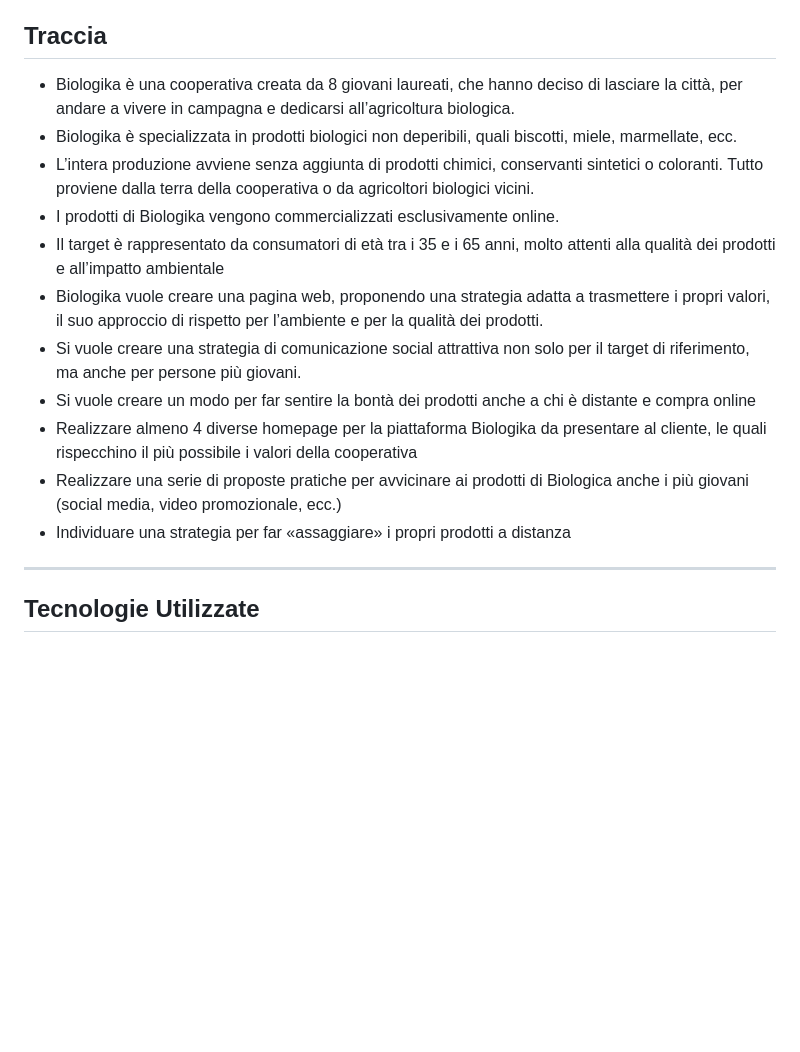
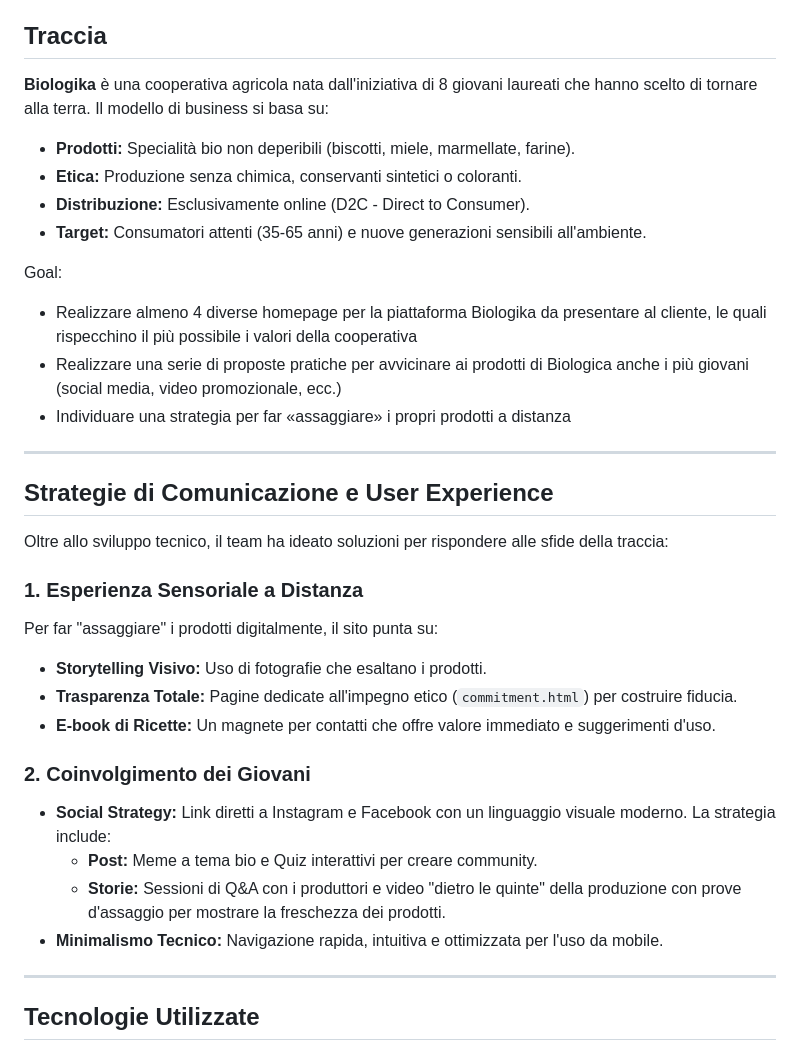
Before and after one commit to lorianalodeserto/Biologika.github.io, a Markdown page: README.md, the part around the change. GitHub-like rendering; blank space fills up the shorter version.

```diff
--- a/README.md
+++ b/README.md
@@ -2,17 +2,34 @@
 Benvenuti nel repository di **Biologika**, un progetto accademico realizzato da un team di 4 persone. Il progetto esplora la creazione di un e-commerce specializzato in prodotti agricoli biologici, con un focus particolare sulla sostenibilità, la trasparenza della filiera e l'identità di marca.
 
 ## Traccia
-- Biologika è una cooperativa creata da 8 giovani laureati, che hanno deciso di lasciare la città, per andare a vivere in campagna e dedicarsi all’agricoltura biologica.
-- Biologika è specializzata in prodotti biologici non deperibili, quali biscotti, miele, marmellate, ecc.
-- L’intera produzione avviene senza aggiunta di prodotti chimici, conservanti sintetici o coloranti. Tutto proviene dalla terra della cooperativa o da agricoltori biologici vicini.
-- I prodotti di Biologika vengono commercializzati esclusivamente online.
-- Il target è rappresentato da consumatori di età tra i 35 e i 65 anni, molto attenti alla qualità dei prodotti e all’impatto ambientale
-- Biologika vuole creare una pagina web, proponendo una strategia adatta a trasmettere i propri valori, il suo approccio di rispetto per l’ambiente e per la qualità dei prodotti.
-- Si vuole creare una strategia di comunicazione social attrattiva non solo per il target di riferimento, ma anche per persone più giovani.
-- Si vuole creare un modo per far sentire la bontà dei prodotti anche a chi è distante e compra online
+**Biologika** è una cooperativa agricola nata dall'iniziativa di 8 giovani laureati che hanno scelto di tornare alla terra. Il modello di business si basa su:
+
+- **Prodotti:** Specialità bio non deperibili (biscotti, miele, marmellate, farine).
+- **Etica:** Produzione senza chimica, conservanti sintetici o coloranti.
+- **Distribuzione:** Esclusivamente online (D2C - Direct to Consumer).
+- **Target:** Consumatori attenti (35-65 anni) e nuove generazioni sensibili all'ambiente.
+
+Goal:
 - Realizzare almeno 4 diverse homepage per la piattaforma Biologika da presentare al cliente, le quali rispecchino il più possibile i valori della cooperativa
 - Realizzare una serie di proposte pratiche per avvicinare ai prodotti di Biologica anche i più giovani (social media, video promozionale, ecc.)
 - Individuare una strategia per far «assaggiare» i propri prodotti a distanza
+
+---
+
+## Strategie di Comunicazione e User Experience
+Oltre allo sviluppo tecnico, il team ha ideato soluzioni per rispondere alle sfide della traccia:
+
+### 1. Esperienza Sensoriale a Distanza
+Per far "assaggiare" i prodotti digitalmente, il sito punta su:
+- **Storytelling Visivo:** Uso di fotografie che esaltano i prodotti.
+- **Trasparenza Totale:** Pagine dedicate all'impegno etico (`commitment.html`) per costruire fiducia.
+- **E-book di Ricette:** Un magnete per contatti che offre valore immediato e suggerimenti d'uso.
+
+### 2. Coinvolgimento dei Giovani
+- **Social Strategy:** Link diretti a Instagram e Facebook con un linguaggio visuale moderno. La strategia include:
+    - **Post:** Meme a tema bio e Quiz interattivi per creare community.
+    - **Storie:** Sessioni di Q&A con i produttori e video "dietro le quinte" della produzione con prove d'assaggio per mostrare la freschezza dei prodotti.
+- **Minimalismo Tecnico:** Navigazione rapida, intuitiva e ottimizzata per l'uso da mobile.
 
 ---
 
```
